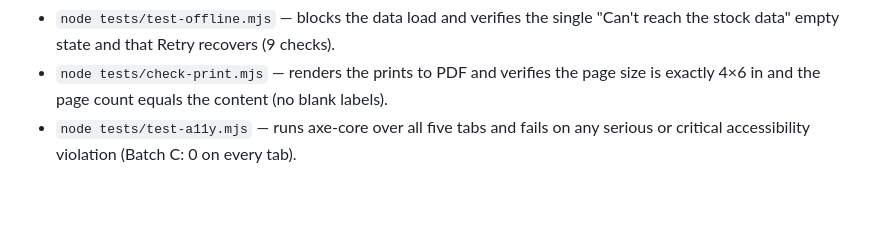
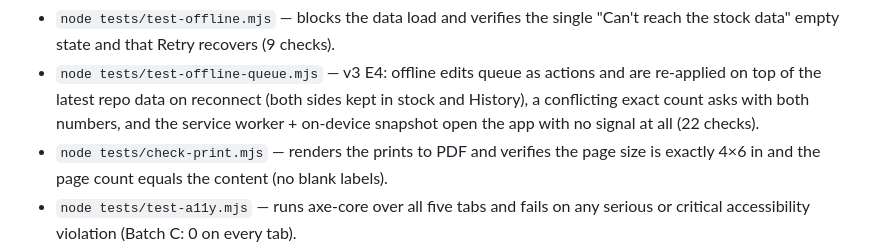
Before and after one commit to stainlesssteel770/alooma, a Markdown page: README.md, the part around one of its changes. Drawn GitHub-style; blank space fills up the shorter version.

Commit message:
README: test counts after design review v3 (UI 222, layout 57, offline queue 22) + v3 coverage notes

```diff
--- a/README.md
+++ b/README.md
@@ -59,5 +59,6 @@ paper ≠ parchment circle, Clay Tray A ≠ B).
 - `node tests/test-offline.mjs` — blocks the data load and verifies the single
   "Can't reach the stock data" empty state and that Retry recovers (9 checks).
+- `node tests/test-offline-queue.mjs` — v3 E4: offline edits queue as actions and are re-applied on top of the latest repo data on reconnect (both sides kept in stock and History), a conflicting exact count asks with both numbers, and the service worker + on-device snapshot open the app with no signal at all (22 checks).
 - `node tests/check-print.mjs` — renders the prints to PDF and verifies the page size is
   exactly 4×6 in and the page count equals the content (no blank labels).
 - `node tests/test-a11y.mjs` — runs axe-core over all five tabs and fails on any
```
Also changed, not shown: other parts of README.md (+2 -2 lines).
